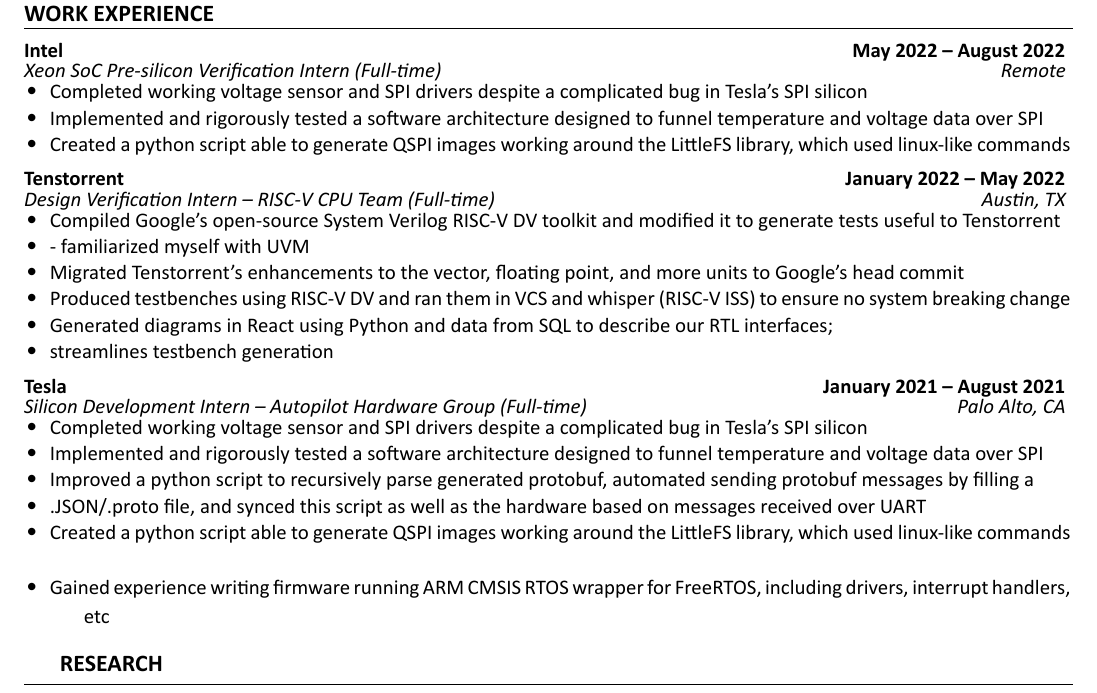
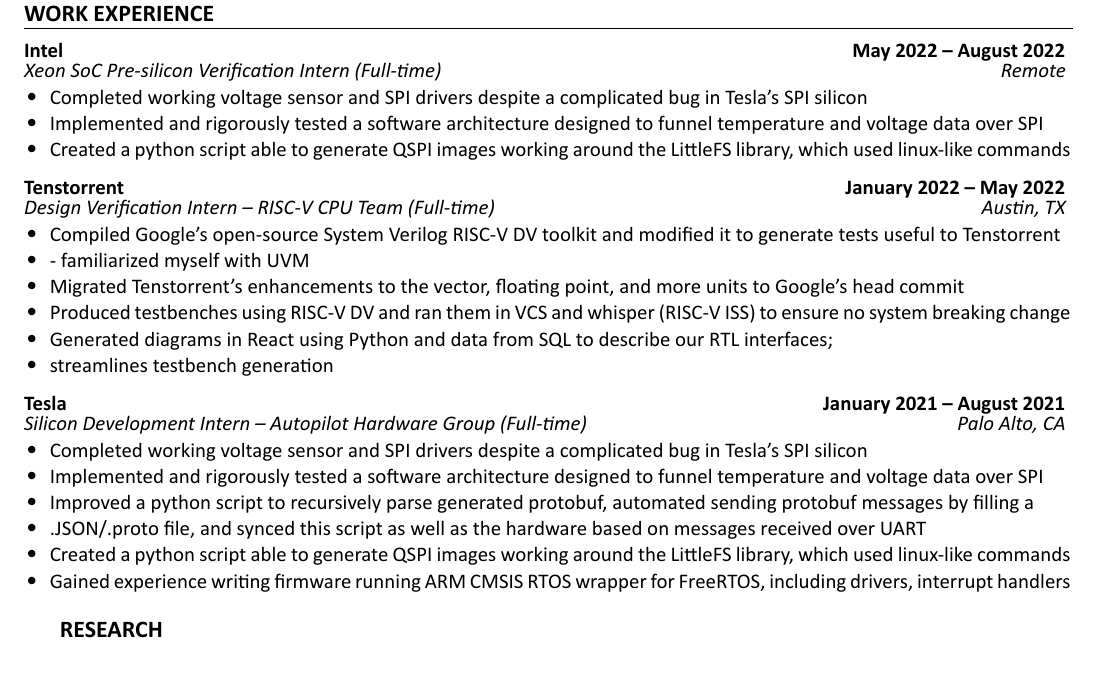
Before and after one commit to mkhan825/Resume, a LaTeX document (main.tex, which reads sections/Intel.tex, sections/Tenstorrent.tex, sections/Tesla.tex): part of page 1 of 2, cut so that both start at the same text, the shorter picture padded with empty space. The pictures show the PDF file main.pdf that the author committed with the source.

Commit message:
Got the work exp aligned, but requires more tweaking, not very stable

```diff
--- a/sections/Intel.tex
+++ b/sections/Intel.tex
@@ -5,8 +5,7 @@
 \noindent\textbf{{\fontsize{\textFontSize}{\textFontBox}\selectfont Intel \hfill May 2022 – August 2022}}
 \vspace{\jobHeaderDist}\newline
 %
-{\fontsize{\textFontSize}{\textFontBox}\selectfont\emph{Xeon SoC Pre-silicon Verification Intern (Full-time) \hfill Remote \hspace{0 cm}}}\newline
-\vspace{\listHeight}
+{\fontsize{\textFontSize}{\textFontBox}\selectfont\emph{Xeon SoC Pre-silicon Verification Intern (Full-time) \hfill Remote \hspace{0 cm}}}\vspace{\listHeight}\newline
 %
 %
 \begin{itemize}
--- a/sections/Tenstorrent.tex
+++ b/sections/Tenstorrent.tex
@@ -5,8 +5,7 @@
 \noindent\textbf{{\fontsize{\textFontSize}{\textFontBox}\selectfont Tenstorrent \hfill January 2022 – May 2022}}
 \vspace{\jobHeaderDist}\newline
 %
-{\fontsize{\textFontSize}{\textFontBox}\selectfont\emph{Design Verification Intern – RISC-V CPU Team (Full-time) \hfill Austin, TX \hspace{0 cm}}}\newline
-\vspace{\listHeight}
+{\fontsize{\textFontSize}{\textFontBox}\selectfont\emph{Design Verification Intern – RISC-V CPU Team (Full-time) \hfill Austin, TX \hspace{0 cm}}}\vspace{\listHeight}\newline
 %
 %
 \begin{itemize}
--- a/sections/Tesla.tex
+++ b/sections/Tesla.tex
@@ -5,8 +5,7 @@
 \noindent\textbf{{\fontsize{\textFontSize}{\textFontBox}\selectfont Tesla \hfill January 2021 – August 2021}}
 \vspace{\jobHeaderDist}\newline
 %
-{\fontsize{\textFontSize}{\textFontBox}\selectfont\emph{Silicon Development Intern – Autopilot Hardware Group (Full-time) \hfill Palo Alto, CA \hspace{0 cm}}}\newline
-\vspace{\listHeight}
+{\fontsize{\textFontSize}{\textFontBox}\selectfont\emph{Silicon Development Intern – Autopilot Hardware Group (Full-time) \hfill Palo Alto, CA \hspace{0 cm}}}\vspace{\listHeight}\newline
 %
 %
 \begin{itemize}
@@ -16,7 +15,7 @@
   \vspace{\listItemDistTwo}\item {\fontsize{\textFontSize}{\textFontBox}\selectfont Improved a python script to recursively parse generated protobuf, automated sending protobuf messages by filling a}
   \vspace{\listItemDistTwo}\item {\fontsize{\textFontSize}{\textFontBox}\selectfont .JSON/.proto file, and synced this script as well as the hardware based on messages received over UART}
   \vspace{\listItemDistTwo}\item {\fontsize{\textFontSize}{\textFontBox}\selectfont Created a python script able to generate QSPI images working around the LittleFS library, which used linux-like commands} % TODO: One character too big, causes new line
-  \vspace{\listItemDistTwo}\item {\fontsize{\textFontSize}{\textFontBox}\selectfont Gained experience writing firmware running ARM CMSIS RTOS wrapper for FreeRTOS, including drivers, interrupt handlers, etc}
+  \vspace{-9 mm}\item {\fontsize{\textFontSize}{\textFontBox}\selectfont Gained experience writing firmware running ARM CMSIS RTOS wrapper for FreeRTOS, including drivers, interrupt handlers}
 \end{itemize}
 %
 %
```
Also changed, not shown: main.tex (+2 -2 lines), main.pdf, sections/Intel.pdf, sections/Tenstorrent.pdf, sections/Tesla.pdf.
